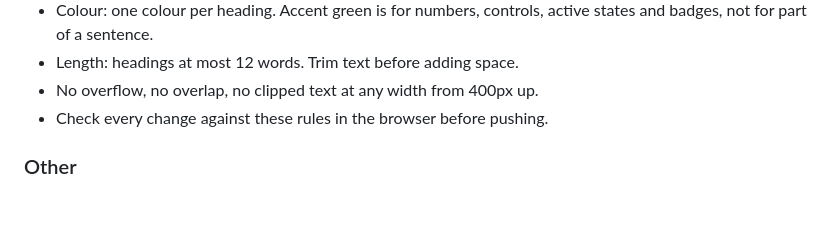
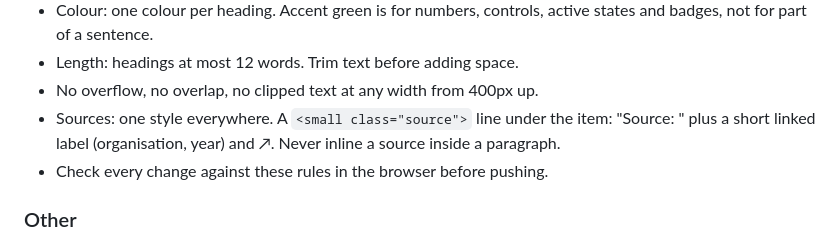
Before and after one commit to SD4444/techleap-case, a Markdown page: CLAUDE.md, the part around the change. Rendered like a GitHub page; blank space fills up the shorter version.

Commit message:
Design rule: one source style
Co-Authored-By: Claude Fable 5.1 <noreply@anthropic.com>

```diff
--- a/CLAUDE.md
+++ b/CLAUDE.md
@@ -103,6 +103,9 @@ dashes.
   active states and badges, not for part of a sentence.
 - Length: headings at most 12 words. Trim text before adding space.
 - No overflow, no overlap, no clipped text at any width from 400px up.
+- Sources: one style everywhere. A `<small class="source">` line under the
+  item: "Source: " plus a short linked label (organisation, year) and ↗.
+  Never inline a source inside a paragraph.
 - Check every change against these rules in the browser before pushing.
 
 ### Other
```
